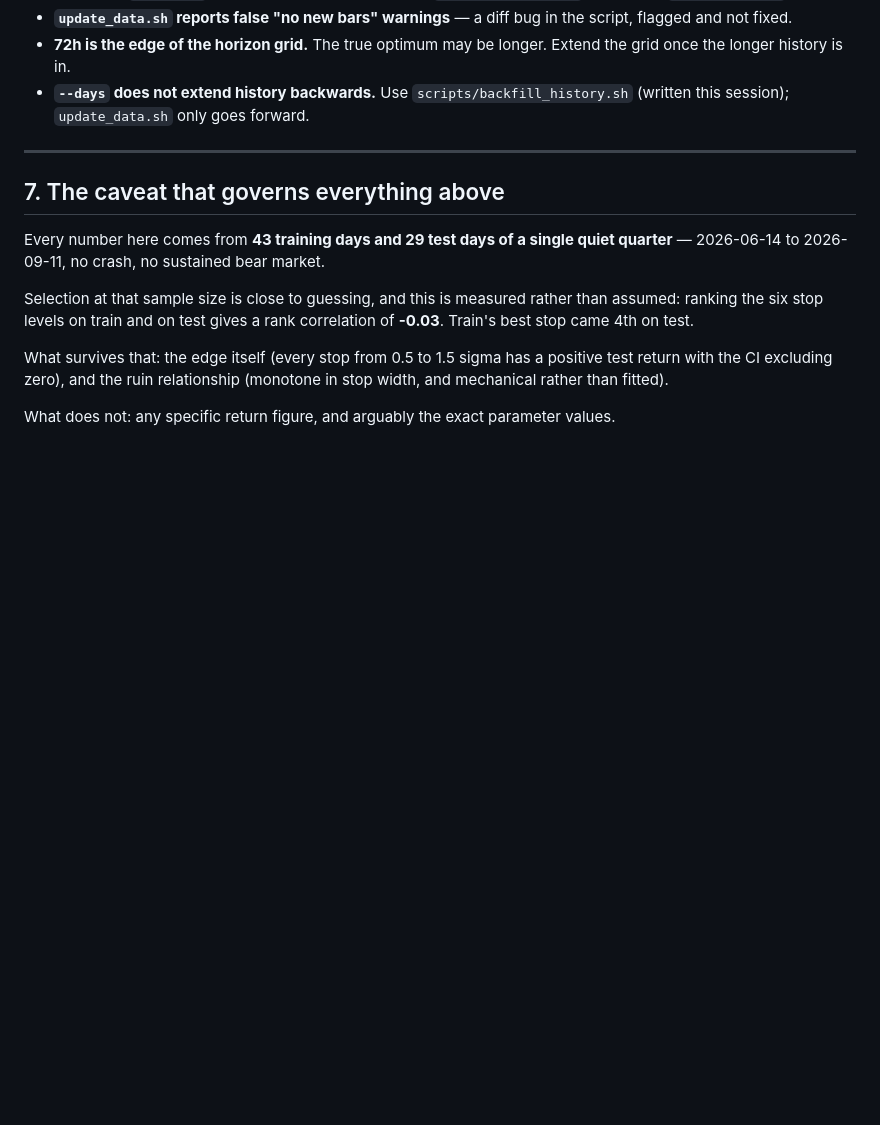
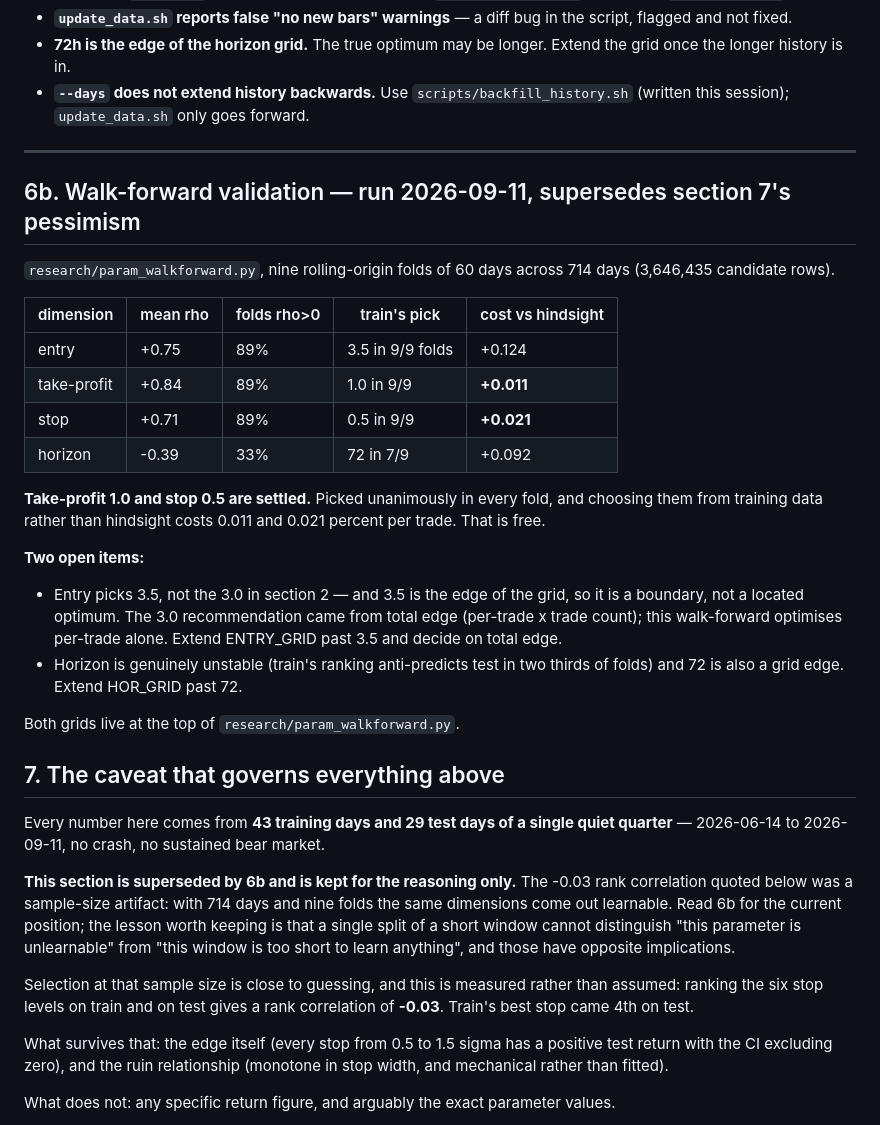
Before and after one commit to elvis-obondo/Pair_Trading, a Markdown page: docs/SCANNER_SESSION_HANDOFF.md, the part around the change. Drawn GitHub-style; blank space fills up the shorter version.

Commit message:
Handoff: record the walk-forward result and retire the small-sample pessimism
Section 7 told the next session that no parameter recommendation was actionable
because selection did not generalise. Nine folds across 714 days say otherwise
for three of the four dimensions, so section 7 is marked superseded rather than
deleted -- the reasoning is still worth reading, and the lesson that a single
split of a short window cannot separate 'unlearnable' from 'too short to learn'
is the part that generalises.

Also flags the two parameters still sitting on grid boundaries: entry picks 3.5
and horizon picks 72, both the largest value offered, so neither is a located
optimum.

```diff
--- a/docs/SCANNER_SESSION_HANDOFF.md
+++ b/docs/SCANNER_SESSION_HANDOFF.md
@@ -158,10 +158,44 @@ shards on rerun. It survives being killed.
 
 ---
 
+## 6b. Walk-forward validation — run 2026-09-11, supersedes section 7's pessimism
+
+`research/param_walkforward.py`, nine rolling-origin folds of 60 days across
+714 days (3,646,435 candidate rows).
+
+| dimension | mean rho | folds rho>0 | train's pick | cost vs hindsight |
+|---|---|---|---|---|
+| entry | +0.75 | 89% | 3.5 in 9/9 folds | +0.124 |
+| take-profit | +0.84 | 89% | 1.0 in 9/9 | **+0.011** |
+| stop | +0.71 | 89% | 0.5 in 9/9 | **+0.021** |
+| horizon | -0.39 | 33% | 72 in 7/9 | +0.092 |
+
+**Take-profit 1.0 and stop 0.5 are settled.** Picked unanimously in every fold,
+and choosing them from training data rather than hindsight costs 0.011 and
+0.021 percent per trade. That is free.
+
+**Two open items:**
+
+- Entry picks 3.5, not the 3.0 in section 2 — and 3.5 is the edge of the grid,
+  so it is a boundary, not a located optimum. The 3.0 recommendation came from
+  total edge (per-trade x trade count); this walk-forward optimises per-trade
+  alone. Extend ENTRY_GRID past 3.5 and decide on total edge.
+- Horizon is genuinely unstable (train's ranking anti-predicts test in two
+  thirds of folds) and 72 is also a grid edge. Extend HOR_GRID past 72.
+
+Both grids live at the top of `research/param_walkforward.py`.
+
 ## 7. The caveat that governs everything above
 
 Every number here comes from **43 training days and 29 test days of a single
 quiet quarter** — 2026-06-14 to 2026-09-11, no crash, no sustained bear market.
+
+**This section is superseded by 6b and is kept for the reasoning only.** The
+-0.03 rank correlation quoted below was a sample-size artifact: with 714 days
+and nine folds the same dimensions come out learnable. Read 6b for the current
+position; the lesson worth keeping is that a single split of a short window
+cannot distinguish "this parameter is unlearnable" from "this window is too
+short to learn anything", and those have opposite implications.
 
 Selection at that sample size is close to guessing, and this is measured rather
 than assumed: ranking the six stop levels on train and on test gives a rank
```
